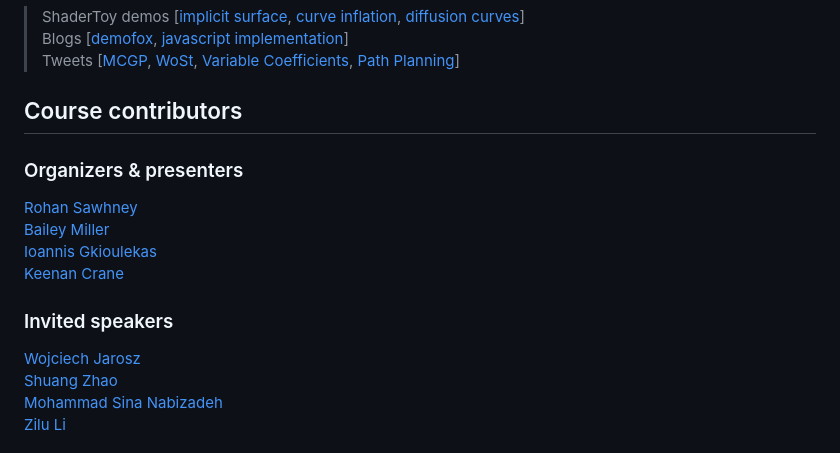
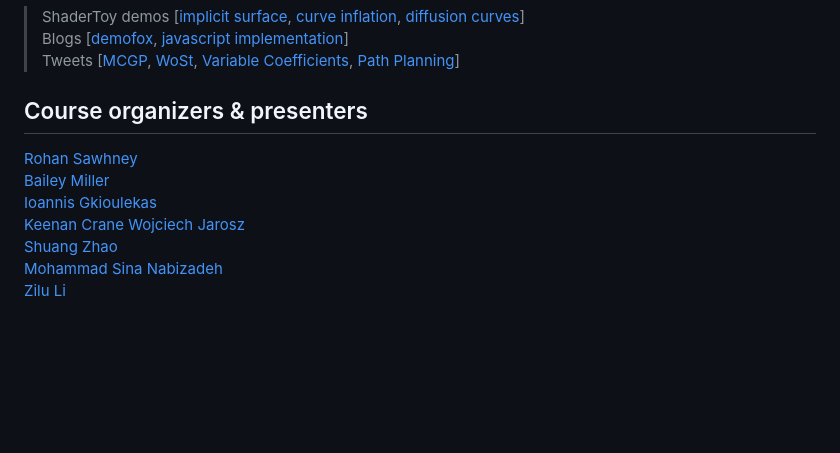
Before and after one commit to rohan-sawhney/mcgp-resources, a Markdown page: README.md, the part around the change. Drawn GitHub-style; blank space fills up the shorter version.

Commit message:
Rename contributors section to organizers and presenters
Updated section headers and removed invited speakers list.

```diff
--- a/README.md
+++ b/README.md
@@ -91,17 +91,12 @@ Also checkout these fun educational demos, blogs and tweets:
 > Blogs [[demofox](https://blog.demofox.org/2020/07/11/interpolating-data-over-arbitrary-shapes-with-laplaces-equation-and-walk-on-spheres/), [javascript implementation](https://observablehq.com/@fil/walk-on-spheres)]\
 > Tweets [[MCGP](https://x.com/keenanisalive/status/1258152669727899650), [WoSt](https://x.com/keenanisalive/status/1674890996814090240), [Variable Coefficients](https://x.com/keenanisalive/status/1526156137971728385), [Path Planning](https://x.com/rms80/status/1317532899302805504)]
 
-## Course contributors
-
-### Organizers \& presenters
+## Course organizers \& presenters
 
 [Rohan Sawhney](http://www.rohansawhney.io)\
 [Bailey Miller](https://www.bailey-miller.com)\
 [Ioannis Gkioulekas](https://www.cs.cmu.edu/~igkioule/)\
 [Keenan Crane](https://www.cs.cmu.edu/~kmcrane/)
-
-### Invited speakers
-
 [Wojciech Jarosz](https://cs.dartmouth.edu/~wjarosz/)\
 [Shuang Zhao](https://shuangz.com)\
 [Mohammad Sina Nabizadeh](https://sinabiz.github.io)\
```
